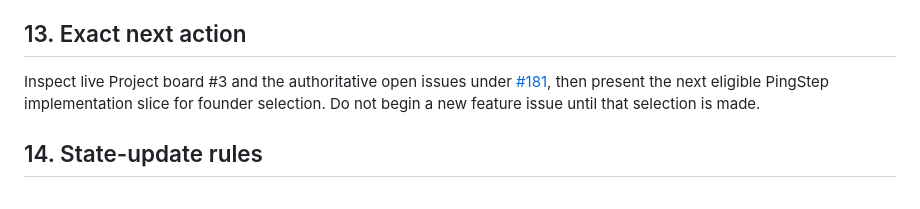
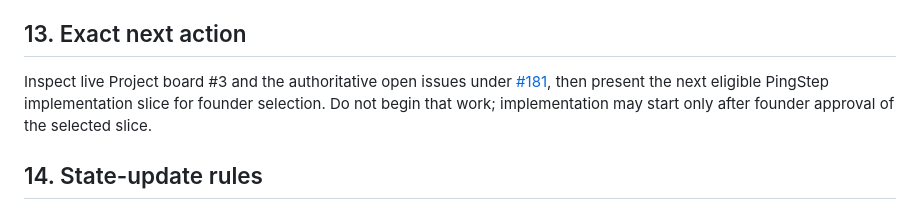
Before and after one commit to mantoshkumar1/pingstep, a Markdown page: PROJECT-STATE.md, the part around the change. Drawn GitHub-style.

Commit message:
fix(state): preserve founder gate in next action (#192)

```diff
--- a/PROJECT-STATE.md
+++ b/PROJECT-STATE.md
@@ -161,8 +161,8 @@ Full rules live in [`AGENTS.md`](./AGENTS.md#quality-contract). Non-negotiable s
 ## 13. Exact next action
 
 Inspect live Project board #3 and the authoritative open issues under [#181](https://github.com/mantoshkumar1/pingstep/issues/181),
-then present the next eligible PingStep implementation slice for founder selection. Do not begin a new feature
-issue until that selection is made.
+then present the next eligible PingStep implementation slice for founder selection. Do not begin that work;
+implementation may start only after founder approval of the selected slice.
 
 ## 14. State-update rules
 
```
